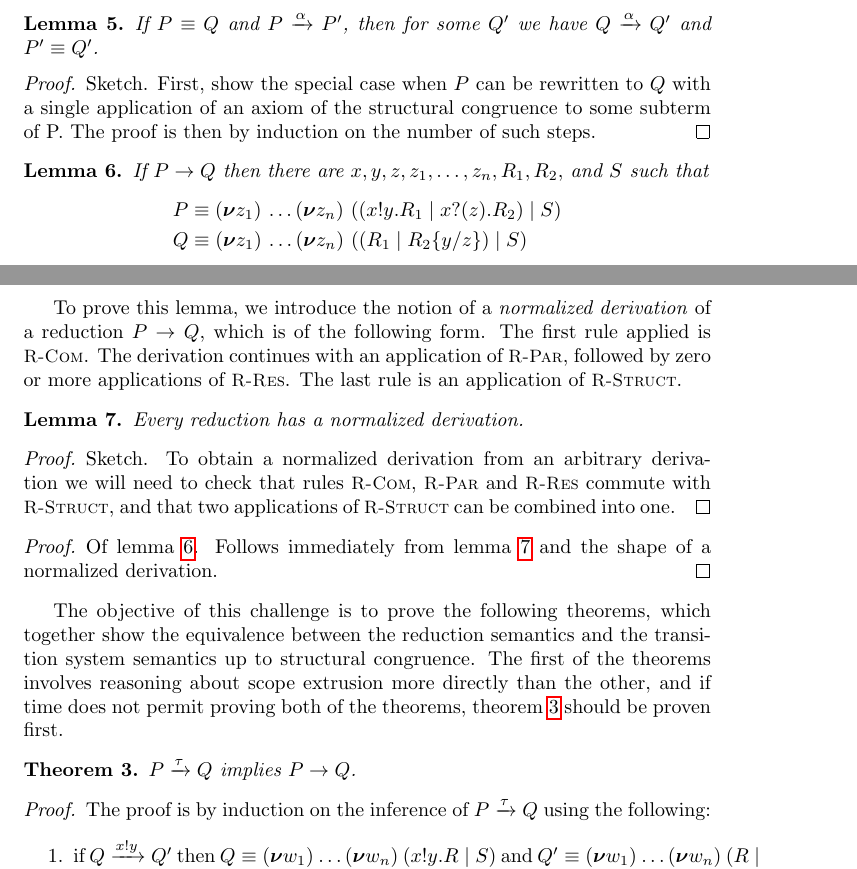
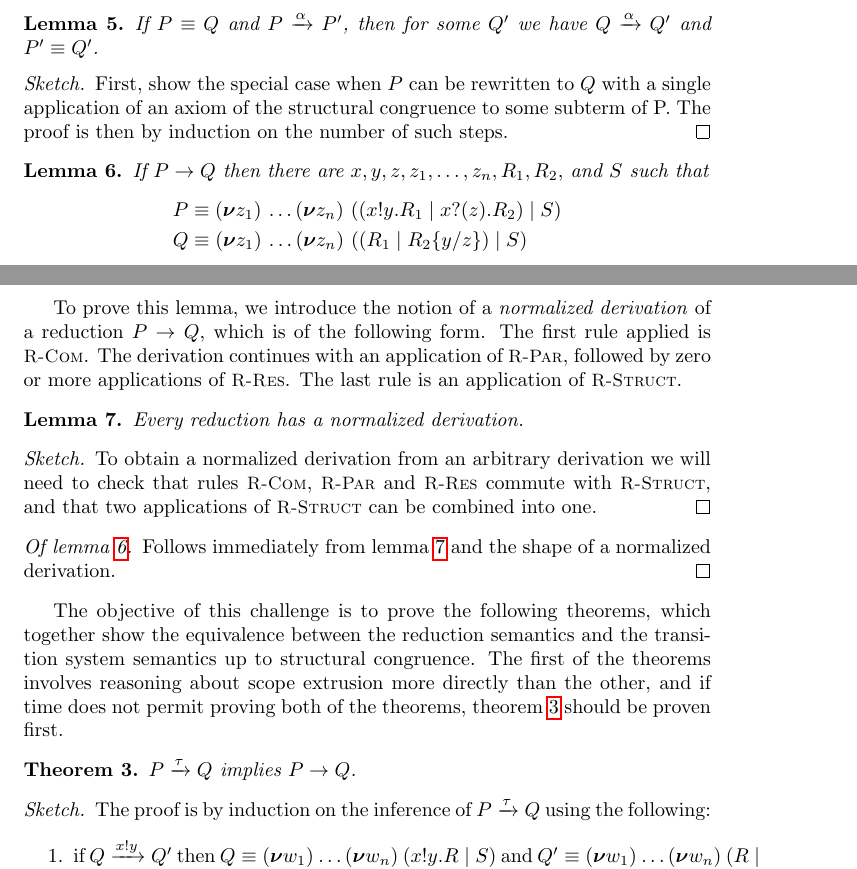
Before and after one commit to concurrentbenchmark/concurrentbenchmark, a LaTeX paper (technical-report/main.tex, which reads challenges/scope-extrusion.tex): two parts of pages 12 and 13 of 18, joined at a grey line, cut so that both start at the same text. Compiled offline with pdfLaTeX.

Commit message:
Improve formatting of proof sketches.

```diff
--- a/challenges/scope-extrusion.tex
+++ b/challenges/scope-extrusion.tex
@@ -142,8 +142,8 @@ it would be impossible to express scope extrusion.
 \begin{lemma}\label{se-lemma-harmony-fact}
   If \( \scong{P}{Q} \) and \( \transition{P}{\alpha}{P'} \), then for some \( Q' \) we have \( \transition{Q}{\alpha}{Q'} \) and \( \scong{P'}{Q'} \).
 \end{lemma}
-\begin{proof}
-  Sketch. First, show the special case when \( P \) can be rewritten to \( Q \) with a single application of an axiom of the structural congruence to some subterm of P.
+\begin{proof}[Sketch]
+  First, show the special case when \( P \) can be rewritten to \( Q \) with a single application of an axiom of the structural congruence to some subterm of P.
   The proof is then by induction on the number of such steps.
 \end{proof}
 
@@ -160,10 +160,10 @@ The last rule is an application of \TirName{R-Struct}.
 \begin{lemma}\label{se-lemma-normalized-derivation}
   Every reduction has a normalized derivation.
 \end{lemma}
-\begin{proof}
-  Sketch. To obtain a normalized derivation from an arbitrary derivation we will need to check that rules \TirName{R-Com}, \TirName{R-Par} and \TirName{R-Res} commute with \TirName{R-Struct}, and that two applications of \TirName{R-Struct} can be combined into one.
+\begin{proof}[Sketch]
+  To obtain a normalized derivation from an arbitrary derivation we will need to check that rules \TirName{R-Com}, \TirName{R-Par} and \TirName{R-Res} commute with \TirName{R-Struct}, and that two applications of \TirName{R-Struct} can be combined into one.
 \end{proof}
-\begin{proof}{Of \cref{se-lemma-normalized-reduction}.}
+\begin{proof}[Of \cref{se-lemma-normalized-reduction}]
   Follows immediately from \cref{se-lemma-normalized-derivation} and the shape of a normalized derivation.
 \end{proof}
 
@@ -172,7 +172,7 @@ The first of the theorems involves reasoning about scope extrusion more directly
 \begin{theorem}\label{thm:se-trans-implies-red}
   \( \transition{P}{\Atau}{Q} \) implies \( \reduces{P}{Q} \).
 \end{theorem}
-\begin{proof}
+\begin{proof}[Sketch]
   The proof is by induction on the inference of \( \transition{P}{\Atau}{Q} \) using the following:
   \begin{enumerate}
   \item if \( \transition{Q}{\Aoutf{x}{y}}{Q'} \) then \( \scong{Q}{\Pres{w_1}{\!\dots \Pres{w_n}{(\Ppar{\Pout{x}{y}{R}}{S})}}} \) and \( \scong{Q'}{\Pres{w_1}{\!\dots \Pres{w_n}{(\Ppar{R}{S})}}} \) where \( x,y \notin \{ w_1, \dots, w_n \} \).
```
